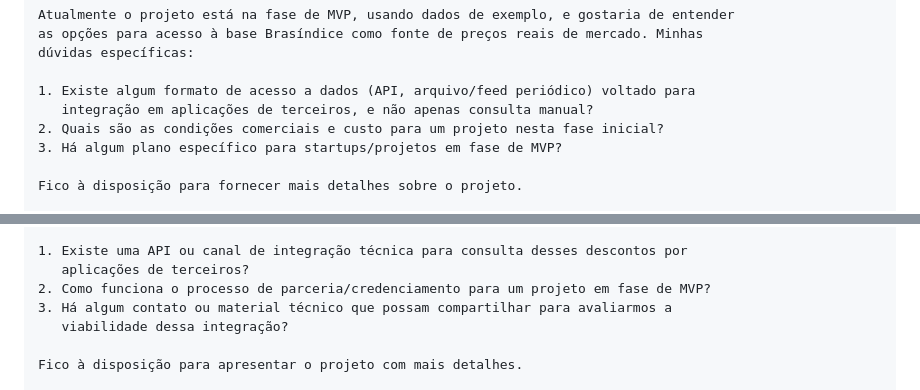
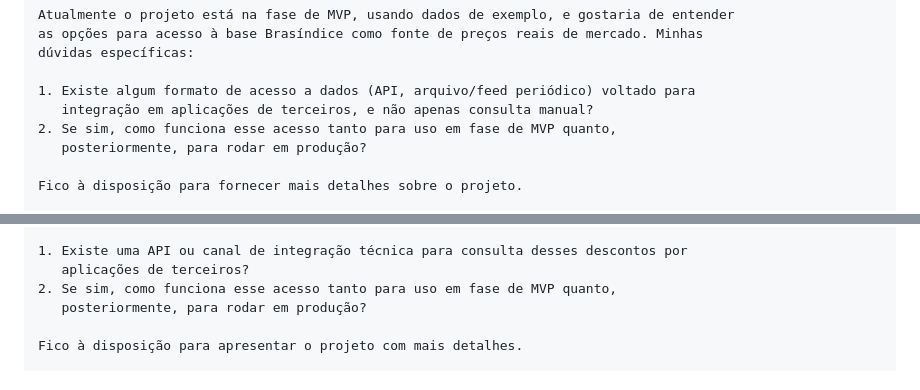
Before and after one commit to rodsantanaparticular-tech/MED_PRECOS, a Markdown page: outreach/contatos-parcerias.md, 2 parts joined by grey strips. Drawn GitHub-style.

Commit message:
Simplifica perguntas dos rascunhos: remove pergunta direta de preço, foca em MVP->produção

```diff
--- a/outreach/contatos-parcerias.md
+++ b/outreach/contatos-parcerias.md
@@ -34,8 +34,8 @@ dúvidas específicas:
 
 1. Existe algum formato de acesso a dados (API, arquivo/feed periódico) voltado para
    integração em aplicações de terceiros, e não apenas consulta manual?
-2. Quais são as condições comerciais e custo para um projeto nesta fase inicial?
-3. Há algum plano específico para startups/projetos em fase de MVP?
+2. Se sim, como funciona esse acesso tanto para uso em fase de MVP quanto,
+   posteriormente, para rodar em produção?
 
 Fico à disposição para fornecer mais detalhes sobre o projeto.
 
@@ -73,9 +73,8 @@ vocês. Perguntas específicas:
 
 1. Existe uma API ou canal de integração técnica para consulta desses descontos por
    aplicações de terceiros?
-2. Como funciona o processo de parceria/credenciamento para um projeto em fase de MVP?
-3. Há algum contato ou material técnico que possam compartilhar para avaliarmos a
-   viabilidade dessa integração?
+2. Se sim, como funciona esse acesso tanto para uso em fase de MVP quanto,
+   posteriormente, para rodar em produção?
 
 Fico à disposição para apresentar o projeto com mais detalhes.
 
```
